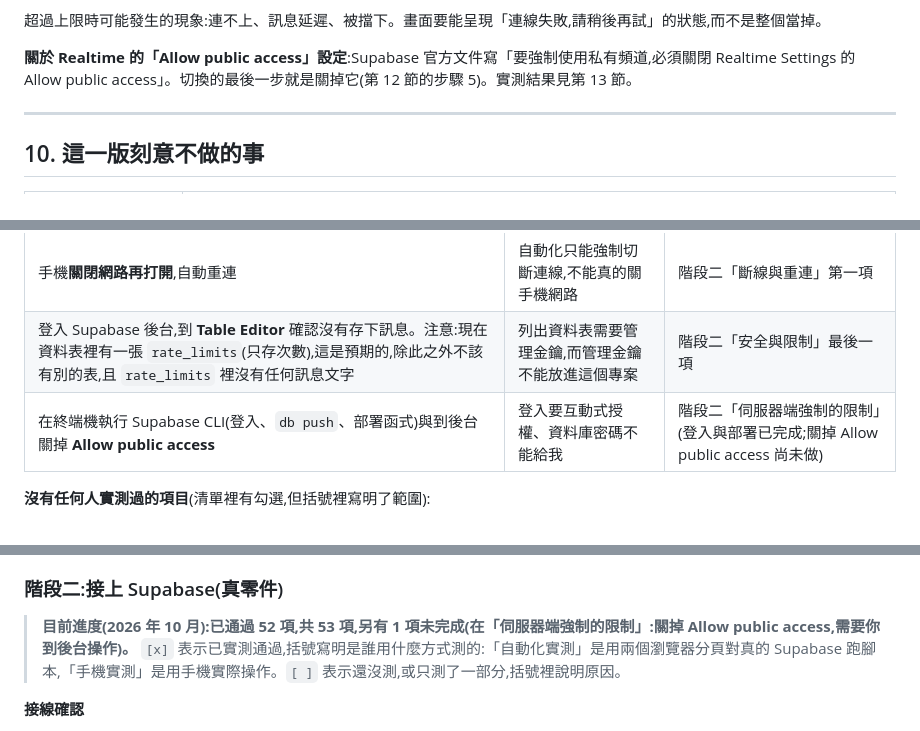
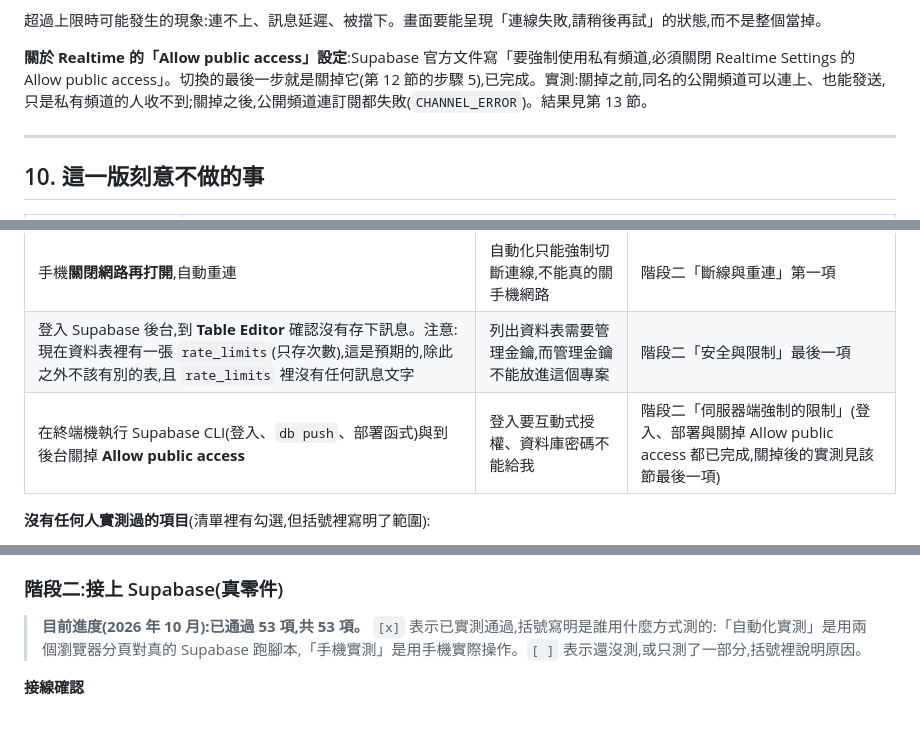
Before and after one commit to CRAZRAY1520/anonymous-chat, a Markdown page: docs/architecture.md, 3 parts joined by grey strips. GitHub-like rendering.

Commit message:
Docs: record results after disabling public channel access; all verification items done
Co-Authored-By: Claude Sonnet 5.5 <noreply@anthropic.com>

```diff
--- a/docs/architecture.md
+++ b/docs/architecture.md
@@ -563,7 +563,7 @@ Supabase 的連線同樣靠定時的心跳(定時告訴伺服器「我還連著
 
 超過上限時可能發生的現象:連不上、訊息延遲、被擋下。畫面要能呈現「連線失敗,請稍後再試」的狀態,而不是整個當掉。
 
-**關於 Realtime 的「Allow public access」設定**:Supabase 官方文件寫「要強制使用私有頻道,必須關閉 Realtime Settings 的 Allow public access」。切換的最後一步就是關掉它(第 12 節的步驟 5)。實測結果見第 13 節。
+**關於 Realtime 的「Allow public access」設定**:Supabase 官方文件寫「要強制使用私有頻道,必須關閉 Realtime Settings 的 Allow public access」。切換的最後一步就是關掉它(第 12 節的步驟 5),已完成。實測:關掉之前,同名的公開頻道可以連上、也能發送,只是私有頻道的人收不到;關掉之後,公開頻道連訂閱都失敗(`CHANNEL_ERROR`)。結果見第 13 節。
 
 ---
 
@@ -723,7 +723,7 @@ anonymous-chat/
 | 手機切到別的 App 後,標題**未讀數**正常 | 同上 | 階段一「捲動與提示」、階段二「手機實機」 |
 | 手機**關閉網路再打開**,自動重連 | 自動化只能強制切斷連線,不能真的關手機網路 | 階段二「斷線與重連」第一項 |
 | 登入 Supabase 後台,到 **Table Editor** 確認沒有存下訊息。注意:現在資料表裡有一張 `rate_limits`(只存次數),這是預期的,除此之外不該有別的表,且 `rate_limits` 裡沒有任何訊息文字 | 列出資料表需要管理金鑰,而管理金鑰不能放進這個專案 | 階段二「安全與限制」最後一項 |
-| 在終端機執行 Supabase CLI(登入、`db push`、部署函式)與到後台關掉 **Allow public access** | 登入要互動式授權、資料庫密碼不能給我 | 階段二「伺服器端強制的限制」(登入與部署已完成;關掉 Allow public access 尚未做) |
+| 在終端機執行 Supabase CLI(登入、`db push`、部署函式)與到後台關掉 **Allow public access** | 登入要互動式授權、資料庫密碼不能給我 | 階段二「伺服器端強制的限制」(登入、部署與關掉 Allow public access 都已完成,關掉後的實測見該節最後一項) |
 
 **沒有任何人實測過的項目**(清單裡有勾選,但括號裡寫明了範圍):
 
@@ -785,7 +785,7 @@ anonymous-chat/
 
 ### 階段二:接上 Supabase(真零件)
 
-> **目前進度(2026 年 10 月):已通過 52 項,共 53 項,另有 1 項未完成(在「伺服器端強制的限制」:關掉 Allow public access,需要你到後台操作)。** `[x]` 表示已實測通過,括號寫明是誰用什麼方式測的:「自動化實測」是用兩個瀏覽器分頁對真的 Supabase 跑腳本,「手機實測」是用手機實際操作。`[ ]` 表示還沒測,或只測了一部分,括號裡說明原因。
+> **目前進度(2026 年 10 月):已通過 53 項,共 53 項。** `[x]` 表示已實測通過,括號寫明是誰用什麼方式測的:「自動化實測」是用兩個瀏覽器分頁對真的 Supabase 跑腳本,「手機實測」是用手機實際操作。`[ ]` 表示還沒測,或只測了一部分,括號裡說明原因。
 
 **接線確認**
 
```
Also changed, not shown: other parts of docs/architecture.md (+1 -1 lines).
